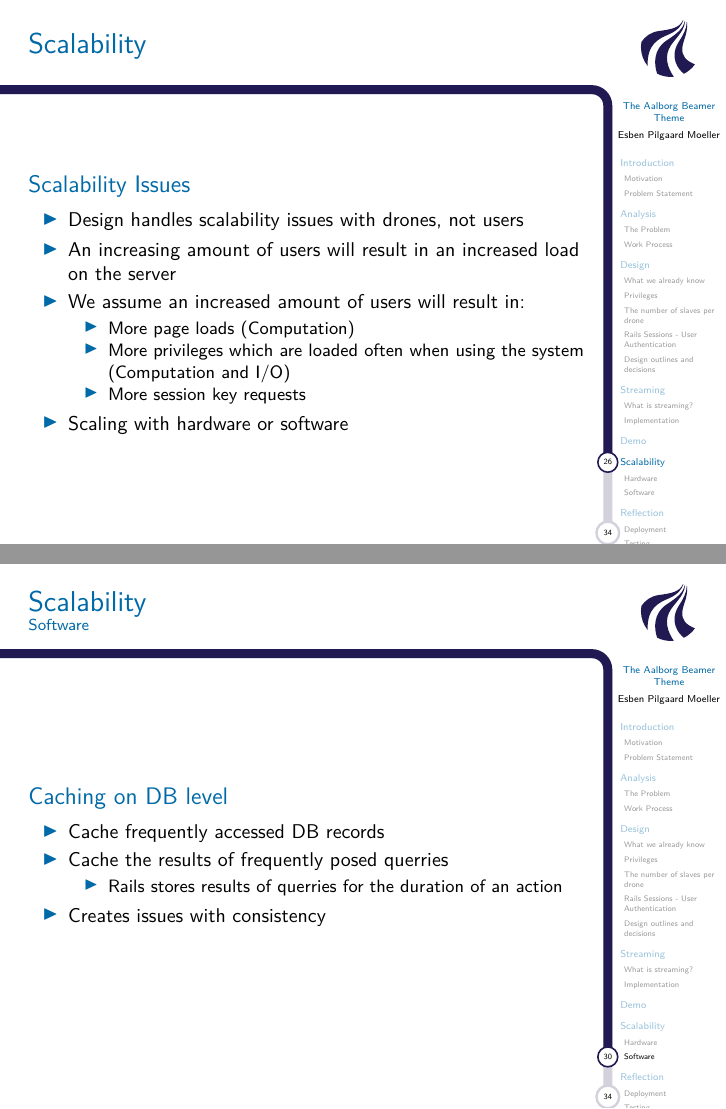
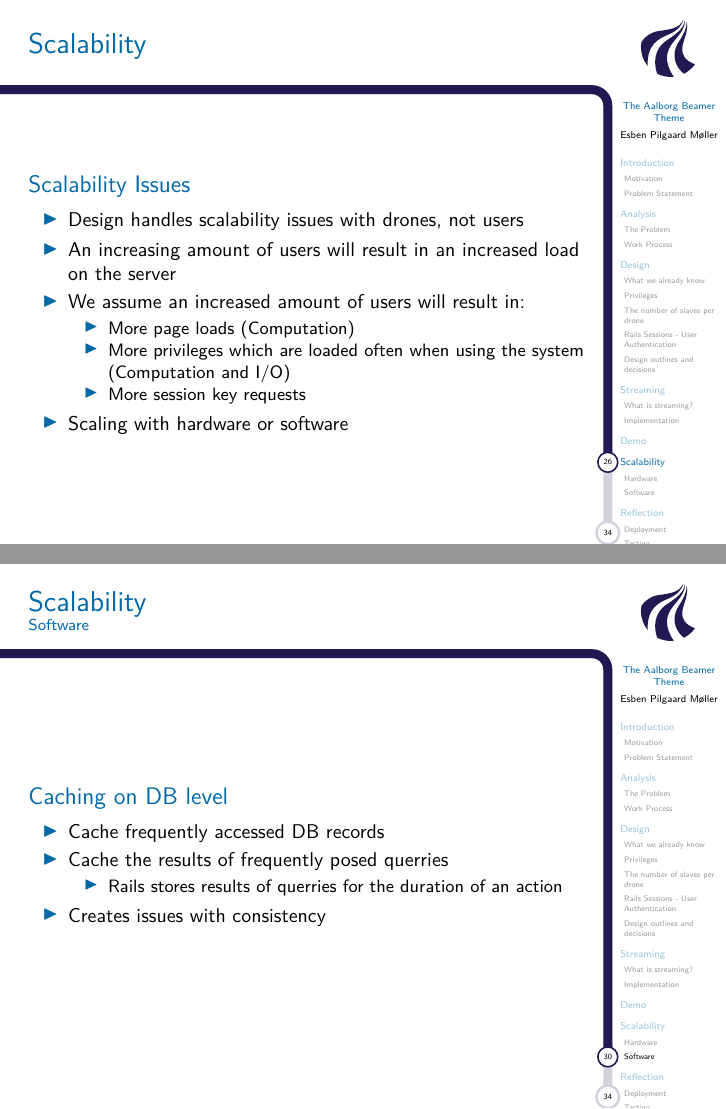
Before and after one commit to tpanum/sw701e12, LaTeX slides (exam/master.tex, which reads exam/slides/scalability.tex): pages 26 and 30 of 34, joined at a grey line. Compiled offline with pdfLaTeX.

Commit message:
fixed letter

```diff
--- a/exam/slides/scalability.tex
+++ b/exam/slides/scalability.tex
@@ -1,4 +1,4 @@
-\author{Esben Pilgaard Moeller}
+\author{Esben Pilgaard M\o{}ller}
 
 \section{Scalability}
 \begin{frame}{Scalability}{}
```
